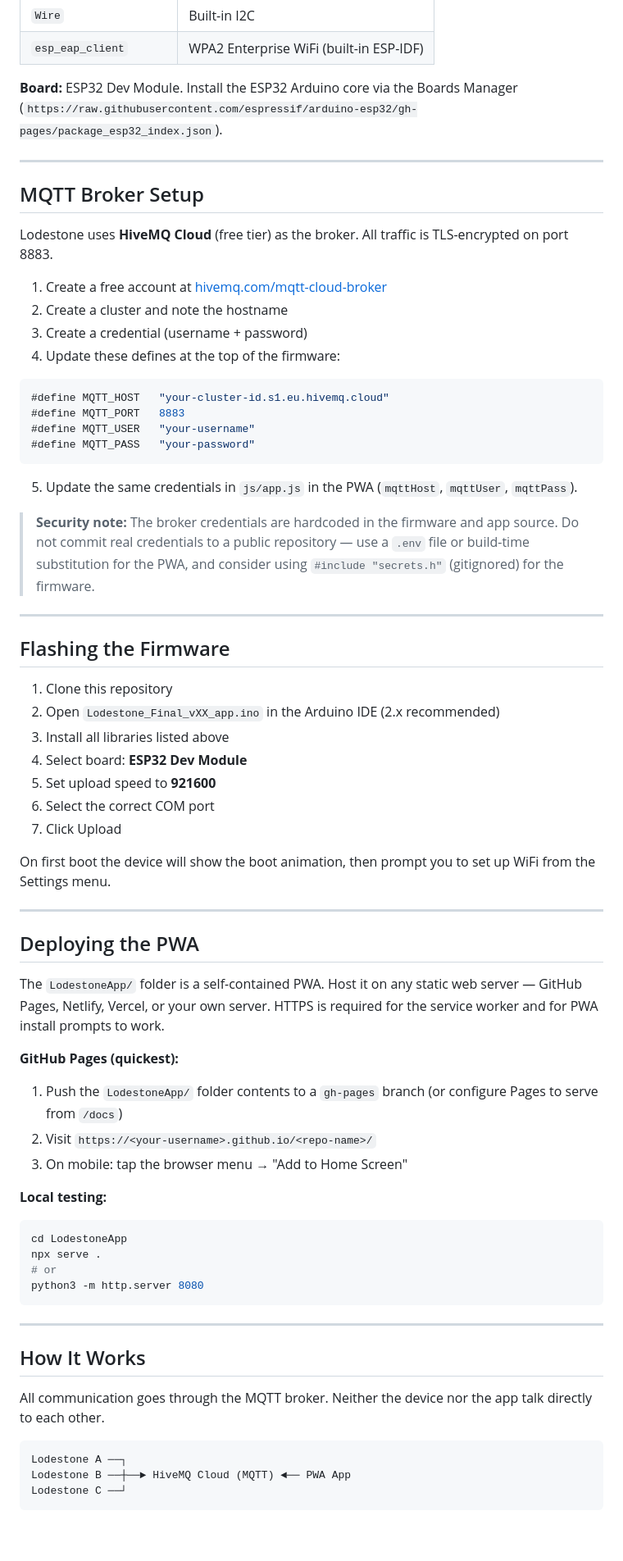
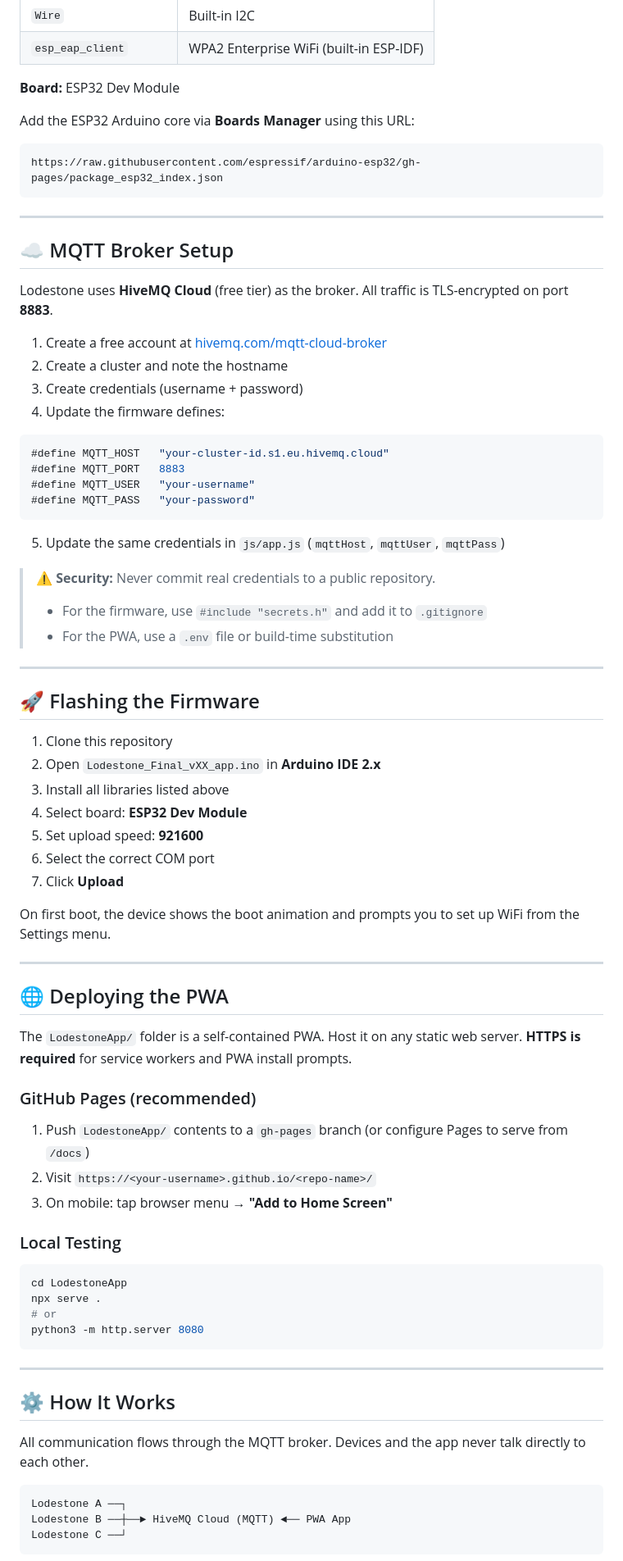
Before and after one commit to Kaushal-A-B/LODESTONE-DIRECTION_FINDER-, a Markdown page: README.md, the part around one of its changes. Shown at 82% size. Drawn GitHub-style; blank space fills up the shorter version.

````diff
--- a/README.md
+++ b/README.md
@@ -72,18 +99,23 @@ Install these libraries via the Arduino Library Manager before compiling:
 | `Wire` | Built-in I2C |
 | `esp_eap_client` | WPA2 Enterprise WiFi (built-in ESP-IDF) |
 
-**Board:** ESP32 Dev Module. Install the ESP32 Arduino core via the Boards Manager (`https://raw.githubusercontent.com/espressif/arduino-esp32/gh-pages/package_esp32_index.json`).
+**Board:** ESP32 Dev Module
+
+Add the ESP32 Arduino core via **Boards Manager** using this URL:
+```
+https://raw.githubusercontent.com/espressif/arduino-esp32/gh-pages/package_esp32_index.json
+```
 
 ---
 
-## MQTT Broker Setup
+## ☁️ MQTT Broker Setup
 
-Lodestone uses **HiveMQ Cloud** (free tier) as the broker. All traffic is TLS-encrypted on port 8883.
+Lodestone uses **HiveMQ Cloud** (free tier) as the broker. All traffic is TLS-encrypted on port **8883**.
 
 1. Create a free account at [hivemq.com/mqtt-cloud-broker](https://www.hivemq.com/mqtt-cloud-broker/)
 2. Create a cluster and note the hostname
-3. Create a credential (username + password)
-4. Update these defines at the top of the firmware:
+3. Create credentials (username + password)
+4. Update the firmware defines:
 
 ```cpp
 #define MQTT_HOST   "your-cluster-id.s1.eu.hivemq.cloud"
@@ -92,36 +124,40 @@ Lodestone uses **HiveMQ Cloud** (free tier) as the broker. All traffic is TLS-en
 #define MQTT_PASS   "your-password"
 ```
 
-5. Update the same credentials in `js/app.js` in the PWA (`mqttHost`, `mqttUser`, `mqttPass`).
+5. Update the same credentials in `js/app.js` (`mqttHost`, `mqttUser`, `mqttPass`)
 
-> **Security note:** The broker credentials are hardcoded in the firmware and app source. Do not commit real credentials to a public repository — use a `.env` file or build-time substitution for the PWA, and consider using `#include "secrets.h"` (gitignored) for the firmware.
+> ⚠️ **Security:** Never commit real credentials to a public repository.
+> - For the firmware, use `#include "secrets.h"` and add it to `.gitignore`
+> - For the PWA, use a `.env` file or build-time substitution
 
 ---
 
-## Flashing the Firmware
+## 🚀 Flashing the Firmware
 
 1. Clone this repository
-2. Open `Lodestone_Final_vXX_app.ino` in the Arduino IDE (2.x recommended)
+2. Open `Lodestone_Final_vXX_app.ino` in **Arduino IDE 2.x**
 3. Install all libraries listed above
 4. Select board: **ESP32 Dev Module**
-5. Set upload speed to **921600**
+5. Set upload speed: **921600**
 6. Select the correct COM port
-7. Click Upload
+7. Click **Upload**
 
-On first boot the device will show the boot animation, then prompt you to set up WiFi from the Settings menu.
+On first boot, the device shows the boot animation and prompts you to set up WiFi from the Settings menu.
 
 ---
 
-## Deploying the PWA
+## 🌐 Deploying the PWA
 
-The `LodestoneApp/` folder is a self-contained PWA. Host it on any static web server — GitHub Pages, Netlify, Vercel, or your own server. HTTPS is required for the service worker and for PWA install prompts to work.
+The `LodestoneApp/` folder is a self-contained PWA. Host it on any static web server. **HTTPS is required** for service workers and PWA install prompts.
 
-**GitHub Pages (quickest):**
-1. Push the `LodestoneApp/` folder contents to a `gh-pages` branch (or configure Pages to serve from `/docs`)
+### GitHub Pages (recommended)
+
+1. Push `LodestoneApp/` contents to a `gh-pages` branch (or configure Pages to serve from `/docs`)
 2. Visit `https://<your-username>.github.io/<repo-name>/`
-3. On mobile: tap the browser menu → "Add to Home Screen"
+3. On mobile: tap browser menu → **"Add to Home Screen"**
 
-**Local testing:**
+### Local Testing
+
 ```bash
 cd LodestoneApp
 npx serve .
@@ -131,9 +167,9 @@ python3 -m http.server 8080
 
 ---
 
-## How It Works
+## ⚙️ How It Works
 
-All communication goes through the MQTT broker. Neither the device nor the app talk directly to each other.
+All communication flows through the MQTT broker. Devices and the app never talk directly to each other.
 
 ```
 Lodestone A ──┐
````
Also changed, not shown: other parts of README.md (+110 -51 lines).
